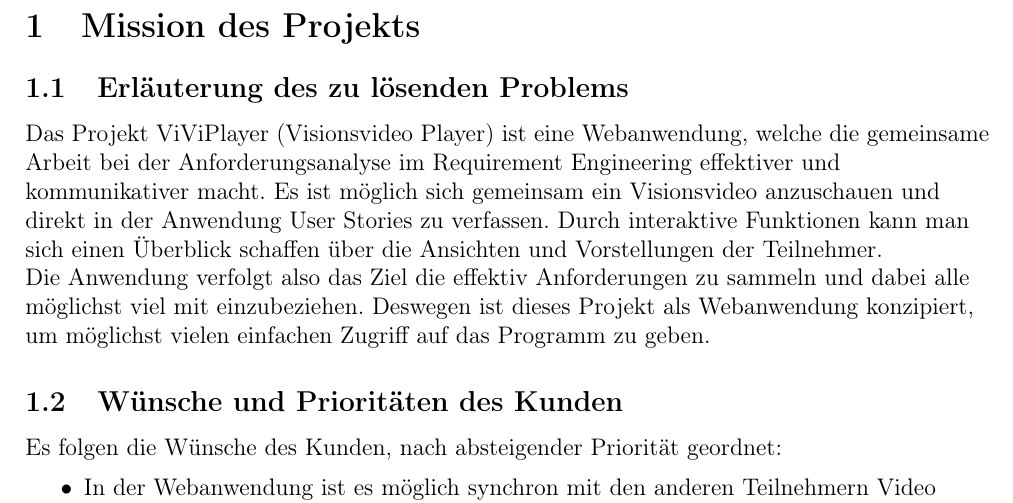
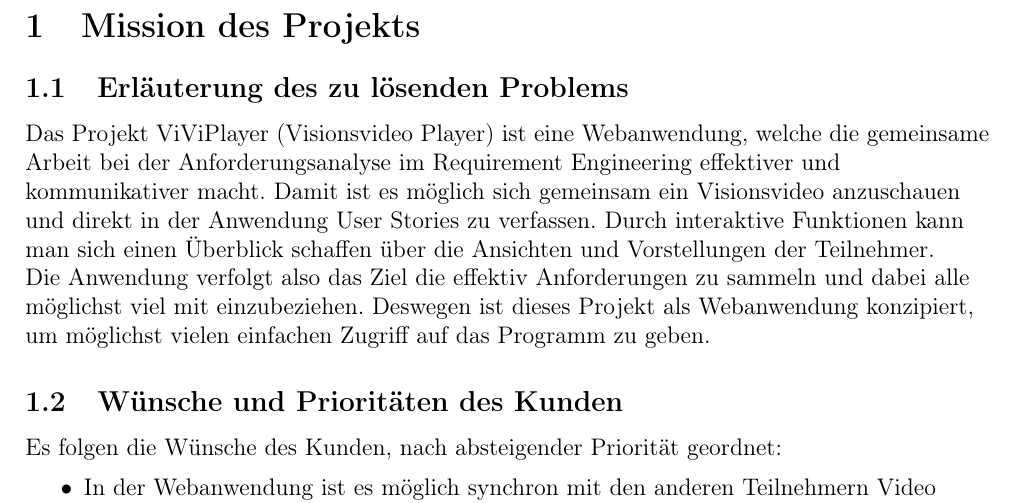
Before and after one commit to dnguyen141/ViViPlayer, a LaTeX document (specification/SWP-WS2122-ViViPlayer3-Spec-v02.tex, which reads specification/sections/kapitel1.tex): part of page 3 of 27, cut so that both start at the same text. Compiled offline with pdfLaTeX.

Commit message:
changed wording

```diff
--- a/specification/sections/kapitel1.tex
+++ b/specification/sections/kapitel1.tex
@@ -3,7 +3,7 @@
 \subsection{Erläuterung des zu lösenden Problems}
 Das Projekt ViViPlayer (Visionsvideo Player) ist eine Webanwendung, welche die gemeinsame Arbeit
 bei der Anforderungsanalyse im Requirement Engineering effektiver und kommunikativer macht.
-Es ist möglich sich gemeinsam ein Visionsvideo anzuschauen und direkt in der Anwendung User Stories
+Damit ist es möglich sich gemeinsam ein Visionsvideo anzuschauen und direkt in der Anwendung User Stories
 zu verfassen. Durch interaktive Funktionen kann man sich einen Überblick schaffen über die Ansichten und Vorstellungen der Teilnehmer.
 
 Die Anwendung verfolgt also das Ziel die effektiv Anforderungen zu sammeln und dabei alle möglichst viel mit einzubeziehen.
```
